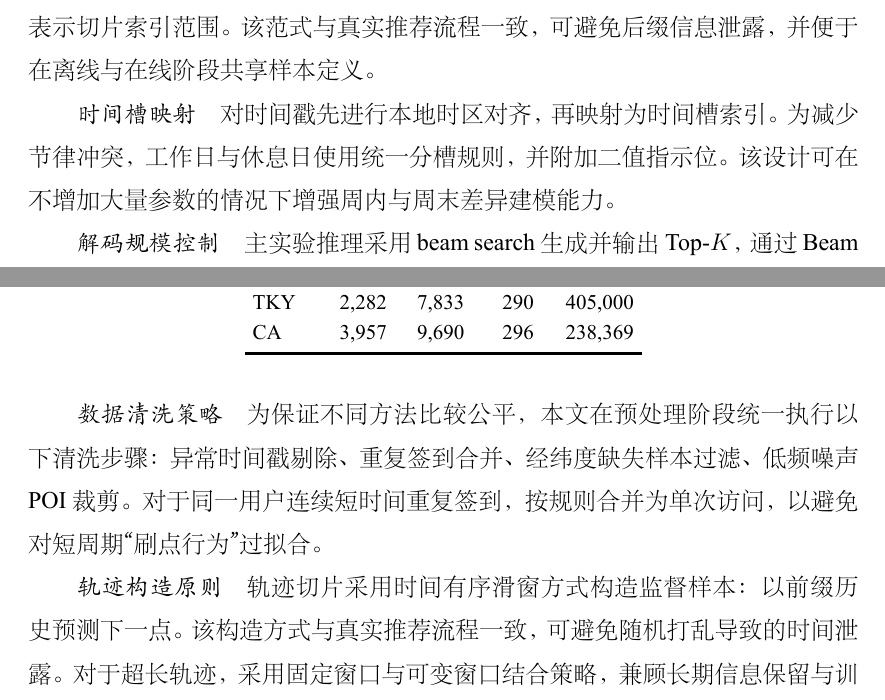
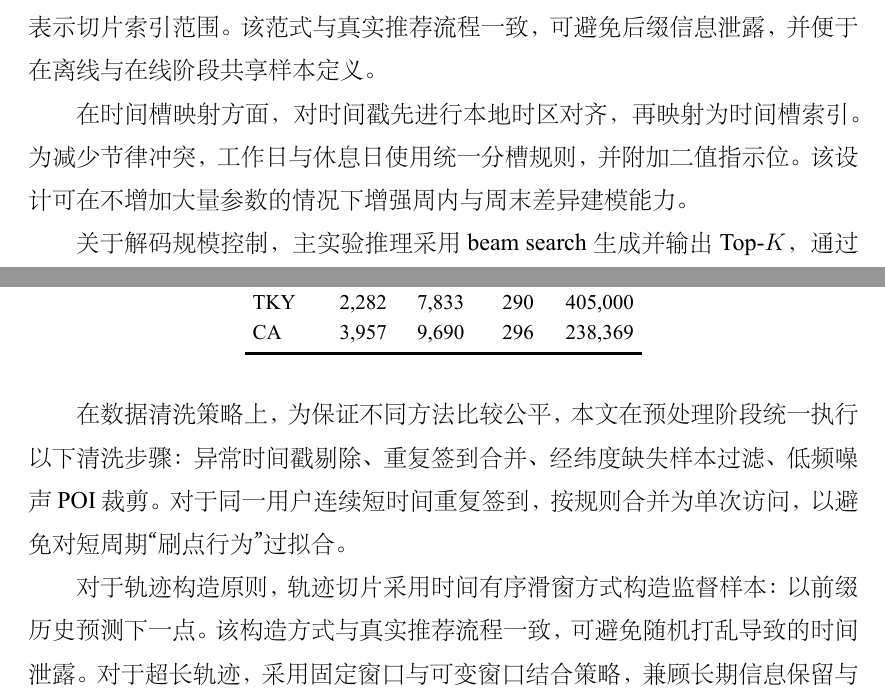
Before and after one commit to liuzhao09/graduation-thesis, a LaTeX thesis (main.tex, which reads docs/chap03.tex, docs/chap04.tex): two parts of pages 44 and 48 of 76, joined at a grey line, cut so that both start at the same text. The pictures show the PDF file main.pdf that the author committed with the source.

Commit message:
Remove standalone keytag headings and merge into paragraph openings

```diff
--- a/docs/chap03.tex
+++ b/docs/chap03.tex
@@ -428,19 +428,16 @@ ef{tab:c3-hparams}，结合前期实验设置\cite{liu2025tspm,liu2026gallm}，
 \end{enumerate}
 在工程实现细节与落地策略上，除理论模块外，完整方法还需要形成“可运行”的工程闭环。本节补充数据管线、训练调度与线上部署细节，以体现方法的可实施性。
 需要说明的是，本节部分内容属于工程化可选策略，用于超大POI空间下的时延控制与服务兜底，不构成本文主实验的必要前提。本文主实验保持 GA-LLM 直接生成 Top-$K$ 的推理口径，不采用 TSPM 召回或在线约束重排。
-在数据管线与样本构造中，\keytag{轨迹切片规则}\quad
-本文统一采用前缀预测范式：给定用户轨迹 $ \mathcal{T}_{u}=\{x_1,\ldots,x_n\}$，构造监督样本为：
+在数据管线与样本构造中，对于轨迹切片规则，本文统一采用前缀预测范式：给定用户轨迹 $ \mathcal{T}_{u}=\{x_1,\ldots,x_n\}$，构造监督样本为：
 \begin{equation}
 (\{x_1,\ldots,x_t\},x_{t+1}),\quad t\in[1,n-1],
 \end{equation}
 式中：$\{x_1,\ldots,x_t\}$表示历史前缀轨迹；$x_{t+1}$表示监督目标下一点；$t\in[1,n-1]$表示切片索引范围。
 该范式与真实推荐流程一致，可避免后缀信息泄露，并便于在离线与在线阶段共享样本定义。
 
-\keytag{时间槽映射}\quad
-对时间戳先进行本地时区对齐，再映射为时间槽索引。为减少节律冲突，工作日与休息日使用统一分槽规则，并附加二值指示位。该设计可在不增加大量参数的情况下增强周内与周末差异建模能力。
+在时间槽映射方面，对时间戳先进行本地时区对齐，再映射为时间槽索引。为减少节律冲突，工作日与休息日使用统一分槽规则，并附加二值指示位。该设计可在不增加大量参数的情况下增强周内与周末差异建模能力。
 
-\keytag{解码规模控制}\quad
-主实验推理采用 beam search 生成并输出 Top-$K$，通过 Beam size 与 Top-$K$ 两个参数平衡时延与命中率；不引入候选约束解码、logit mask 或在线重排序。
+关于解码规模控制，主实验推理采用 beam search 生成并输出 Top-$K$，通过 Beam size 与 Top-$K$ 两个参数平衡时延与命中率；不引入候选约束解码、logit mask 或在线重排序。
 
 在分支接口与调度机制中，TSPM分支输入由 POI 索引序列、时间槽序列与用户索引组成，输出包括候选打分与中间结构表示。该分支主要用于验证时空结构机制与提供对照结果，不直接改写GA-LLM推理输出。
 GCIM/PAM流水线方面，GCIM执行“坐标归一化--层级编码--频域编码--投影融合”；PAM执行“结构嵌入读取--线性投影--语义空间对齐”。两条流水线在训练时共享批内样本索引，可减少跨模块数据搬运开销。
--- a/docs/chap04.tex
+++ b/docs/chap04.tex
@@ -37,11 +37,9 @@
     \end{tabular}
 \end{table}
 
-\keytag{数据清洗策略}\quad
-为保证不同方法比较公平，本文在预处理阶段统一执行以下清洗步骤：异常时间戳剔除、重复签到合并、经纬度缺失样本过滤、低频噪声POI裁剪。对于同一用户连续短时间重复签到，按规则合并为单次访问，以避免对短周期“刷点行为”过拟合。
+在数据清洗策略上，为保证不同方法比较公平，本文在预处理阶段统一执行以下清洗步骤：异常时间戳剔除、重复签到合并、经纬度缺失样本过滤、低频噪声POI裁剪。对于同一用户连续短时间重复签到，按规则合并为单次访问，以避免对短周期“刷点行为”过拟合。
 
-\keytag{轨迹构造原则}\quad
-轨迹切片采用时间有序滑窗方式构造监督样本：以前缀历史预测下一点。该构造方式与真实推荐流程一致，可避免随机打乱导致的时间泄露。对于超长轨迹，采用固定窗口与可变窗口结合策略，兼顾长期信息保留与训练稳定性。
+对于轨迹构造原则，轨迹切片采用时间有序滑窗方式构造监督样本：以前缀历史预测下一点。该构造方式与真实推荐流程一致，可避免随机打乱导致的时间泄露。对于超长轨迹，采用固定窗口与可变窗口结合策略，兼顾长期信息保留与训练稳定性。
 
 在评价指标与计算协议上，指标采用 Acc@1、Acc@5、Acc@10、MRR 与 NDCG@K。设第 $i$ 个测试样本中真实POI排名为 $rank_i$，对应指标定义为：
 \begin{equation}
```
Also changed, not shown: main.pdf.
